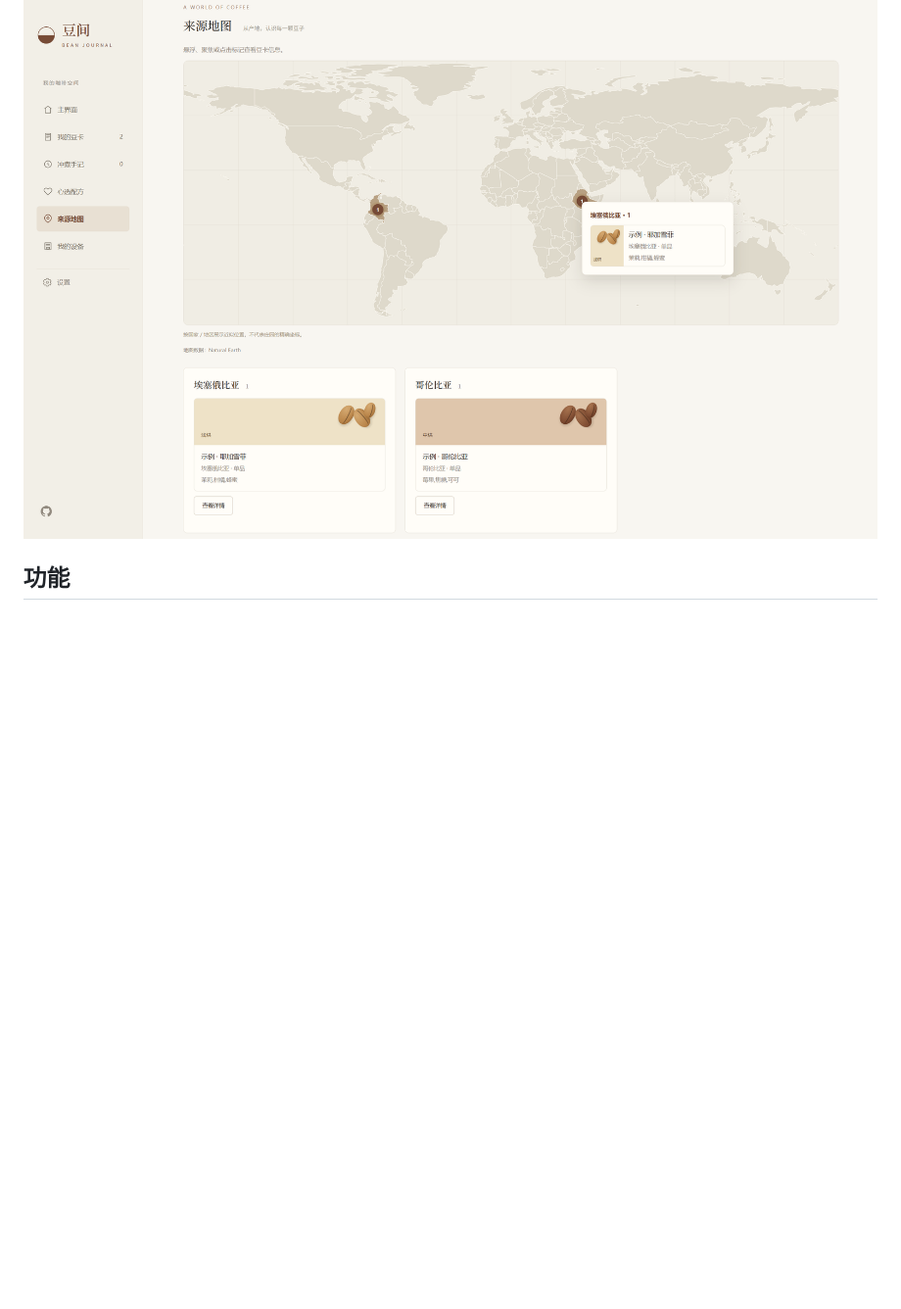
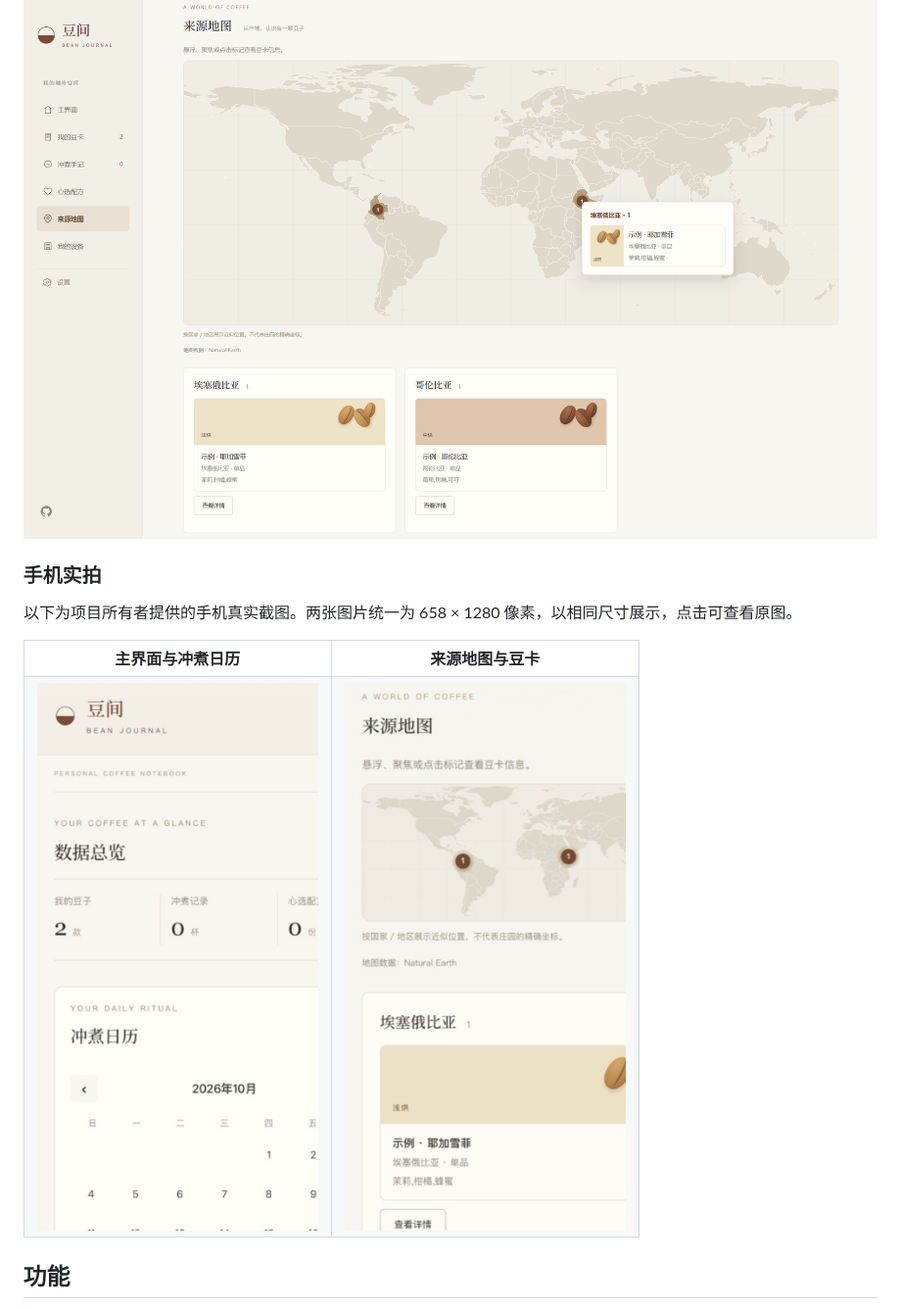
Before and after one commit to TZBQWEAS/Bean-Journal, a Markdown page: README.md, the part around the change. Shown at 98% size. Rendered like a GitHub page; pictures changed too: docs/images/mobile-dashboard.jpg (added), docs/images/mobile-origin-map.jpg (added); blank space fills up the shorter version.

```diff
--- a/README.md
+++ b/README.md
@@ -42,6 +42,21 @@
 根据豆卡标记咖啡原产地，悬浮标记即可查看关联豆卡。
 
 [![来源地图：原产地标记与豆卡悬浮详情](docs/images/origin-map.png)](docs/images/origin-map.png)
+
+### 手机实拍
+
+以下为项目所有者提供的手机真实截图。两张图片统一为 658 × 1280 像素，以相同尺寸展示，点击可查看原图。
+
+<table>
+  <tr>
+    <th>主界面与冲煮日历</th>
+    <th>来源地图与豆卡</th>
+  </tr>
+  <tr>
+    <td align="center"><a href="docs/images/mobile-dashboard.jpg"><img src="docs/images/mobile-dashboard.jpg" width="329" height="640" alt="手机主界面、折叠菜单与冲煮日历" /></a></td>
+    <td align="center"><a href="docs/images/mobile-origin-map.jpg"><img src="docs/images/mobile-origin-map.jpg" width="329" height="640" alt="手机来源地图与豆卡" /></a></td>
+  </tr>
+</table>
 
 ## 功能
 
```
Also changed, not shown: README.en.md (+15 -0 lines), README.zh-CN.md (+15 -0 lines).
